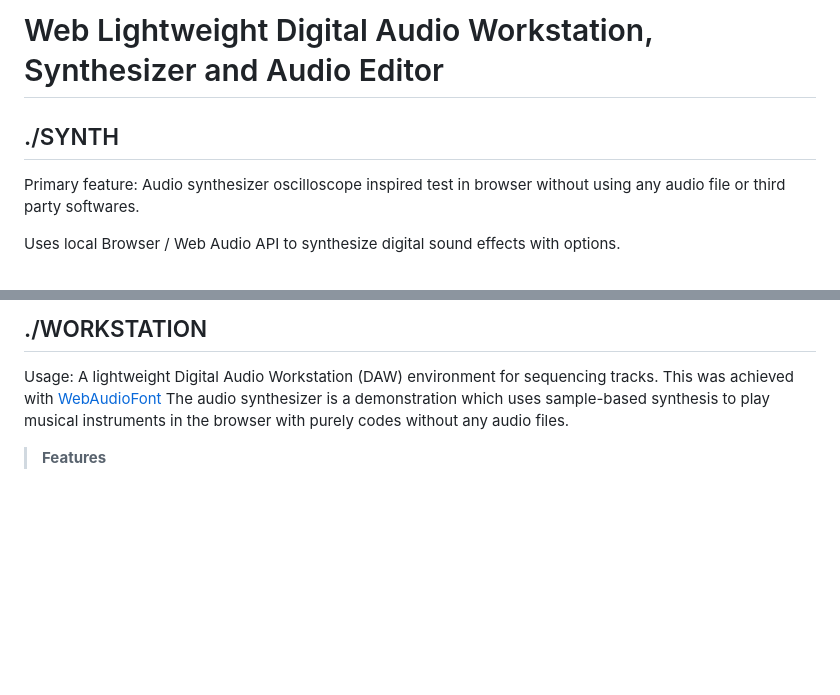
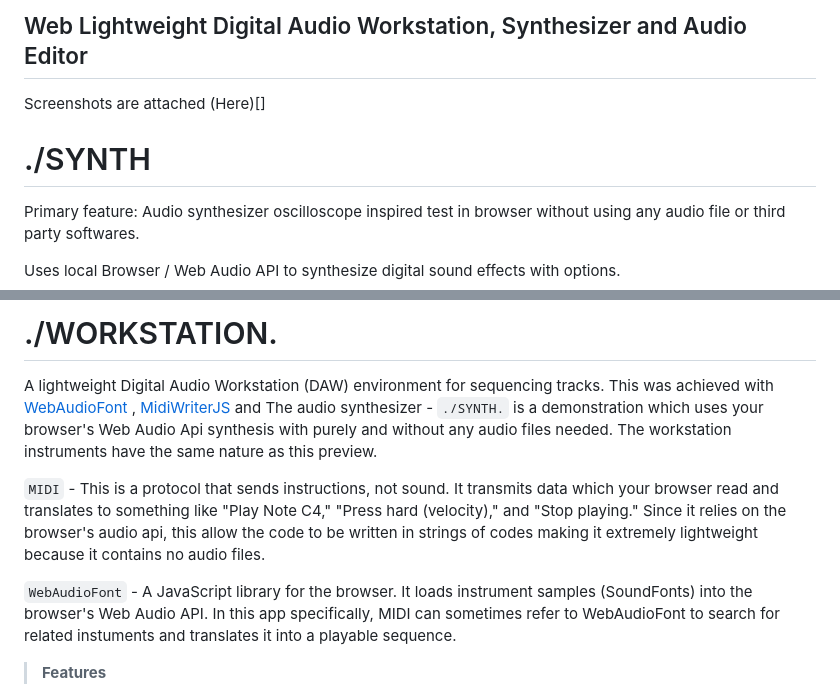
Before and after one commit to xetsue/synth, a Markdown page: README.md, 2 parts joined by grey strips. GitHub-like rendering; blank space fills up the shorter version.

```diff
--- a/README.md
+++ b/README.md
@@ -1,6 +1,6 @@
-# Web Lightweight Digital Audio Workstation, Synthesizer and Audio Editor
-
-## ./SYNTH
+## Web Lightweight Digital Audio Workstation, Synthesizer and Audio Editor
+Screenshots are attached (Here)[]
+# ./SYNTH
 Primary feature: Audio synthesizer oscilloscope inspired test in browser without using any audio file or third party softwares.
 
 Uses local Browser / Web Audio API to synthesize digital sound effects with options.
@@ -49,8 +38,12 @@ Importing now supports all media types as long as audio codec is present such as
 
-## ./WORKSTATION
-Usage: A lightweight Digital Audio Workstation (DAW) environment for sequencing tracks.
-This was achieved with [WebAudioFont](https://github.com/surikov/webaudiofont)
-The audio synthesizer is a demonstration which uses sample-based synthesis to play musical instruments in the browser with purely codes without any audio files.
+# ./WORKSTATION.
+A lightweight Digital Audio Workstation (DAW) environment for sequencing tracks.
+This was achieved with [WebAudioFont](https://github.com/surikov/webaudiofont) , [MidiWriterJS](https://github.com/grimmdude/MidiWriterJS#readme) and [](https://github.com/Tonejs/Midi)
+The audio synthesizer - `./SYNTH.` is a demonstration which uses your browser's Web Audio Api synthesis with purely and without any audio files needed. The workstation instruments have the same nature as this preview.
+
+`MIDI` - This is a protocol that sends instructions, not sound. It transmits data which your browser read and translates to something like "Play Note C4," "Press hard (velocity)," and "Stop playing." Since it relies on the browser's audio api, this allow the code to be written in strings of codes making it extremely lightweight because it contains no audio files.
+
+`WebAudioFont` - A JavaScript library for the browser. It loads instrument samples (SoundFonts) into the browser's Web Audio API. In this app specifically, MIDI can sometimes refer to WebAudioFont to search for related instuments and translates it into a playable sequence.
 
 > **Features**
 
```
Also changed, not shown: other parts of README.md (+14 -12 lines).
